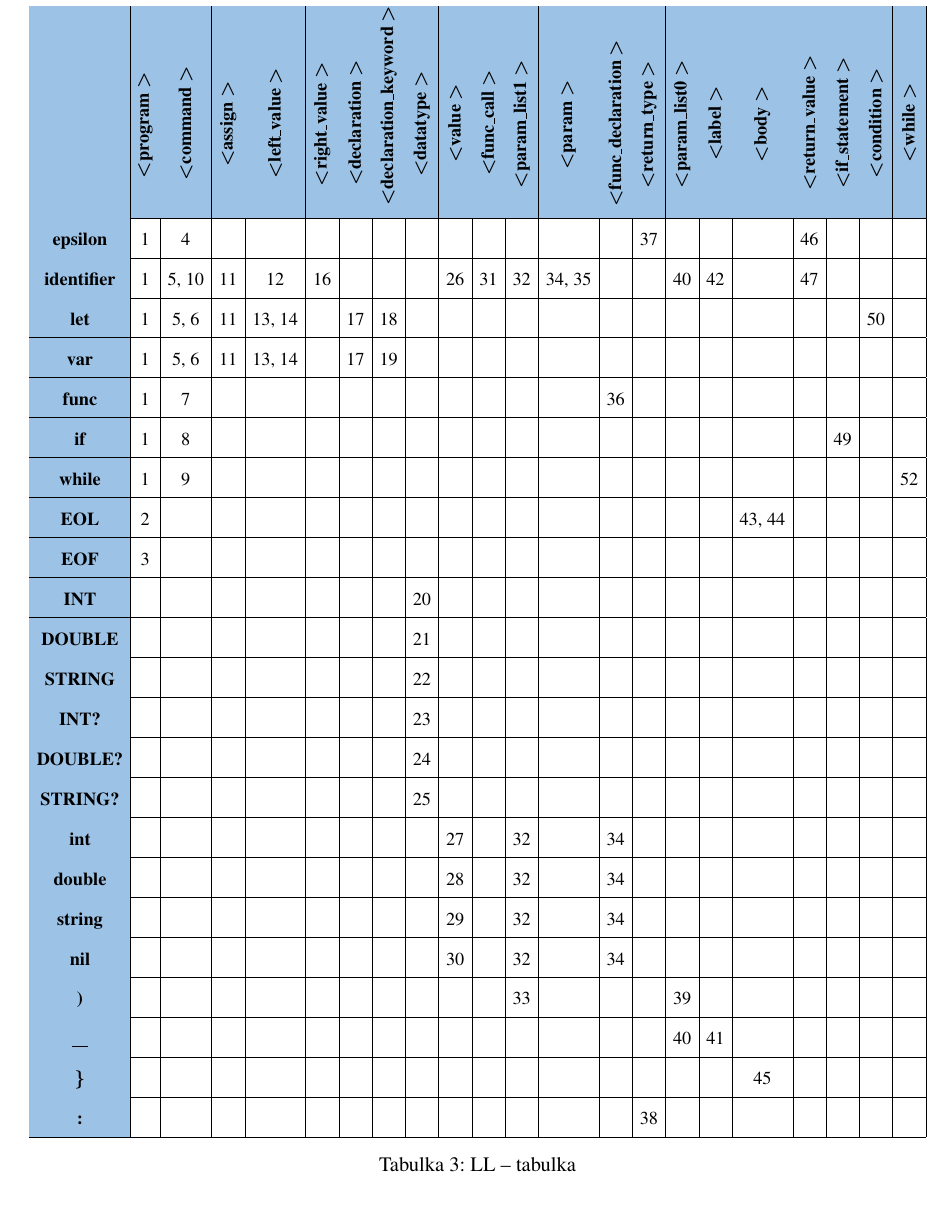
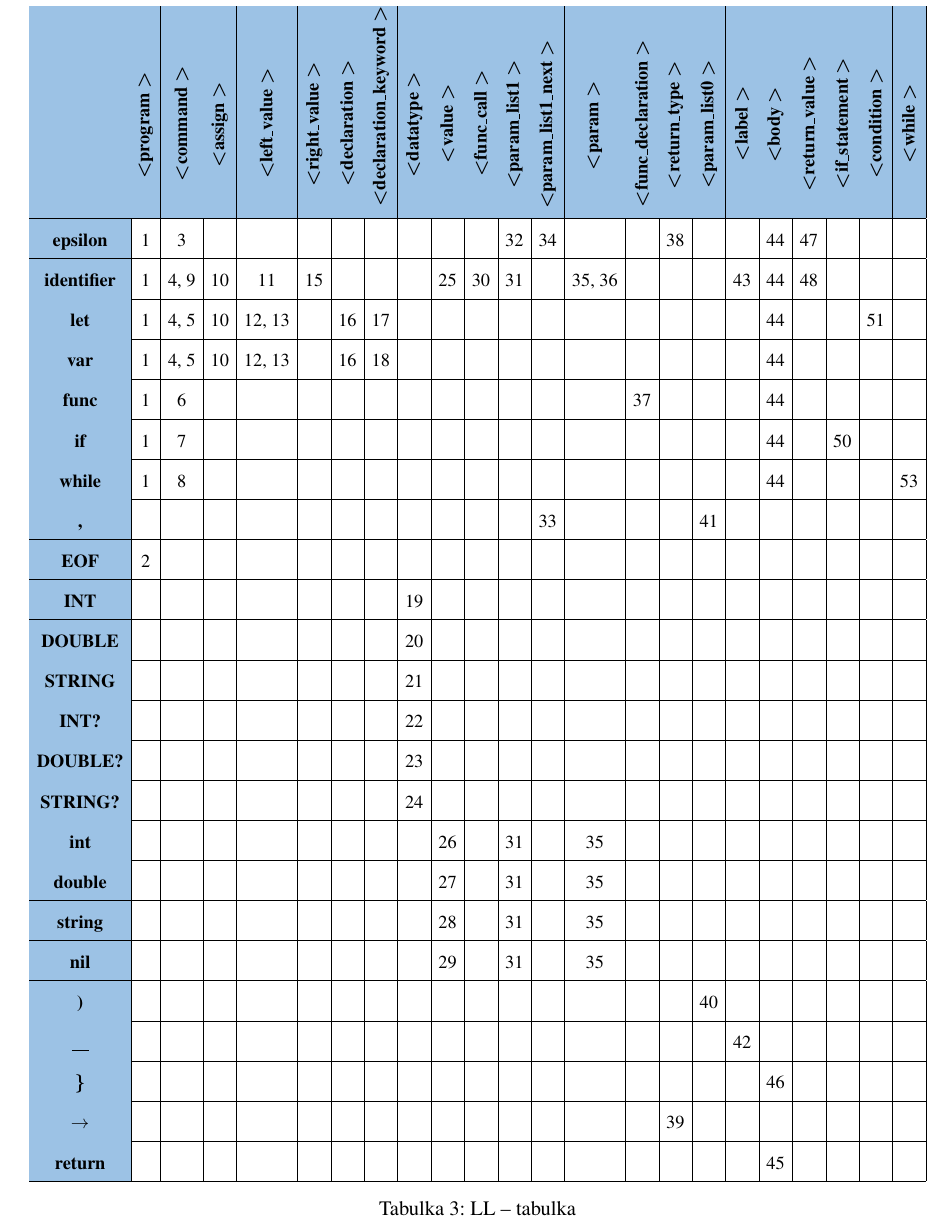
Before and after one commit to xhalam16/IFJ-projekt, a LaTeX document (doc/dokumentace.tex): part of page 13 of 14, cut so that both start at the same text, the shorter picture padded with empty space. Compiled offline with pdfLaTeX.

Commit message:
changed ll table

```diff
--- a/doc/dokumentace.tex
+++ b/doc/dokumentace.tex
@@ -384,33 +384,34 @@
 	\Huge
 	\setlength{\tabcolsep}{10pt} % Horizontal spacing
 	\resizebox{1\linewidth}{!}{
-    \begin{tabular}{|>{\columncolor{RegentStBlue}}c|c|c|c|c|c|c|c|c|c|c|c|c|c|c|c|c|c|c|c|c|c|}
+    \begin{tabular}{|>{\columncolor{RegentStBlue}}c|c|c|c|c|c|c|c|c|c|c|c|c|c|c|c|c|c|c|c|c|c|c|}
     \hline
 		\rowcolor{RegentStBlue}
-        \textbf{} & \vcen{\textbf{\lt program \gt}} & \vcen{\textbf{\lt command \gt}} &  \vcen{\textbf{\lt assign \gt}}& \vcen{\textbf{\lt left\_value \gt}} & \vcen{\textbf{\lt right\_value \gt}} & \vcen{\textbf{\lt declaration \gt}} &  \rotatebox{90}{\textbf{\lt declaration\_keyword \gt}} & \vcen{\textbf{\lt datatype \gt}} &  \vcen{\textbf{\lt value \gt}} & \vcen{\textbf{\lt func\_call \gt}} & \vcen{\textbf{\lt param\_list1 \gt}} & \vcen{\textbf{\lt param \gt}} & \vcen{\textbf{\lt func\_declaration \gt}} &  \vcen{\textbf{\lt return\_type \gt}} & \vcen{\textbf{\lt param\_list0 \gt}} & \vcen{\textbf{\lt label \gt}} & \vcen{\textbf{\lt body \gt}} & \vcen{\textbf{\lt return\_value \gt}} & \vcen{\textbf{\lt if\_statement \gt}} &  \vcen{\textbf{\lt condition \gt}} &  \vcen{\textbf{\lt while \gt}} \\ \hline
-        \textbf{epsilon} & 1 & 4 & ~ & ~ & ~ & ~ & ~ & ~ & ~ & ~ & ~ & ~ & ~ & 37 & ~ & ~ & ~ & 46 & ~ & ~ & ~   \\ \hline
-        \textbf{identifier} & 1 & 5, 10 & 11 & 12 & 16 & ~ & ~ & ~ & 26 & 31 & 32 & 34, 35 & ~ & ~ & 40 & 42 & ~ & 47 & ~ & ~ & ~ \\ \hline
-        \textbf{let} & 1 & 5, 6 & 11 & 13, 14 & ~ & 17 & 18 & ~ & ~ & ~ & ~ & ~ & ~ & ~ & ~ & ~ & ~ & ~ & ~ & 50 & ~  \\ \hline
-        \textbf{var} & 1 & 5, 6 & 11 & 13, 14 & ~ & 17 & 19 & ~ & ~ & ~ & ~ & ~ & ~ & ~ & ~ & ~ & ~ & ~ & ~ & ~ & ~  \\ \hline
-        \textbf{func} & 1 & 7 & ~ & ~ & ~ & ~ & ~ & ~ & ~ & ~ & ~ & ~ & 36 & ~ & ~ & ~ & ~ & ~ & ~ & ~ & ~  \\ \hline
-        \textbf{if} & 1 & 8 & ~ & ~ & ~ & ~ & ~ & ~ & ~ & ~ & ~ & ~ & ~ & ~ & ~ & ~ & ~ & ~ & 49 & ~ & ~ \\ \hline
-        \textbf{while} & 1 & 9 & ~ & ~ & ~ & ~ & ~ & ~ & ~ & ~ & ~ & ~ & ~ & ~ & ~ & ~ & ~ & ~ & ~ & ~ & 52  \\ \hline
-        \textbf{EOL} & 2 & ~ & ~ & ~ & ~ & ~ & ~ & ~ & ~ & ~ & ~ & ~ & ~ & ~ & ~ & ~ & 43, 44 & ~ & ~ & ~ & ~   \\ \hline
-        \textbf{EOF} & 3 & ~ & ~ & ~ & ~ & ~ & ~ & ~ & ~ & ~ & ~ & ~ & ~ & ~ & ~ & ~ & ~ & ~ & ~ & ~ & ~ \\ \hline
-        \textbf{INT} & ~ & ~ & ~ & ~ & ~ & ~ & ~ & 20 & ~ & ~ & ~ & ~ & ~ & ~ & ~ & ~ & ~ & ~ & ~ & ~ & ~  \\ \hline
-        \textbf{DOUBLE} & ~ & ~ & ~ & ~ & ~ & ~ & ~ & 21 & ~ & ~ & ~ & ~ & ~ & ~ & ~ & ~ & ~ & ~ & ~ & ~ & ~  \\ \hline
-        \textbf{STRING} & ~ & ~ & ~ & ~ & ~ & ~ & ~ & 22 & ~ & ~ & ~ & ~ & ~ & ~ & ~ & ~ & ~ & ~ & ~ & ~ & ~  \\ \hline
-        \textbf{INT?} & ~ & ~ & ~ & ~ & ~ & ~ & ~ & 23 & ~ & ~ & ~ & ~ & ~ & ~ & ~ & ~ & ~ & ~ & ~ & ~ & ~  \\ \hline
-        \textbf{DOUBLE?} & ~ & ~ & ~ & ~ & ~ & ~ & ~ & 24 & ~ & ~ & ~ & ~ & ~ & ~ & ~ & ~ & ~ & ~ & ~ & ~ & ~  \\ \hline
-        \textbf{STRING?} & ~ & ~ & ~ & ~ & ~ & ~ & ~ & 25 & ~ & ~ & ~ & ~ & ~ & ~ & ~ & ~ & ~ & ~ & ~ & ~ & ~  \\ \hline
-        \textbf{int} & ~ & ~ & ~ & ~ & ~ & ~ & ~ & ~ & 27 & ~ & 32 & ~ & 34 & ~ & ~ & ~ & ~ & ~ & ~ & ~ & ~  \\ \hline
-        \textbf{double} & ~ & ~ & ~ & ~ & ~ & ~ & ~ &  & 28 & ~ & 32 & ~ & 34 & ~ & ~ & ~ & ~ & ~ & ~ & ~ & ~   \\ \hline
-        \textbf{string} & ~ & ~ & ~ & ~ & ~ & ~ & ~ & ~ & 29 & ~ & 32 & ~ & 34 & ~ & ~ & ~ & ~ & ~ & ~ & ~ & ~  \\ \hline
-        \textbf{nil} & ~ & ~ & ~ & ~ & ~ & ~ & ~ & ~ & 30 & ~ & 32 & ~ & 34 & ~ & ~ & ~ & ~ & ~ & ~ & ~ & ~  \\ \hline
-        \textbf{)} & ~ & ~ & ~ & ~ & ~ & ~ & ~ & ~ & ~ & ~ & 33 & ~ & ~ & ~ & 39 & ~ & ~ & ~ & ~ & ~ & ~  \\ \hline
-        \textbf{\cunder} & ~ & ~ & ~ & ~ & ~ & ~ & ~ & ~ & ~ & ~ & ~ & ~ & ~ & ~ & 40 & 41 & ~ & ~ & ~ & ~ & ~  \\ \hline
-		\textbf{\}} & ~ & ~ & ~ & ~ & ~ & ~ & ~ & ~ & ~ & ~ & ~ & ~ & ~ & ~ & ~ & ~ & 45 & ~ & ~ & ~ & ~  \\ \hline
-		\textbf{:} & ~ & ~ & ~ & ~ & ~ & ~ & ~ & ~ & ~ & ~ & ~ & ~ & ~ & 38 & ~ & ~ & ~ & ~ & ~ & ~ & ~  \\ \hline
+        \textbf{} & \vcen{\textbf{\lt program \gt}} & \vcen{\textbf{\lt command \gt}} &  \vcen{\textbf{\lt assign \gt}}& \vcen{\textbf{\lt left\_value \gt}} & \vcen{\textbf{\lt right\_value \gt}} & \vcen{\textbf{\lt declaration \gt}} &  \rotatebox{90}{\textbf{\lt declaration\_keyword \gt}} & \vcen{\textbf{\lt datatype \gt}} &  \vcen{\textbf{\lt value \gt}} & \vcen{\textbf{\lt func\_call \gt}} & \vcen{\textbf{\lt param\_list1 \gt}} & \vcen{\textbf{\lt param\_list1\_next \gt}}  & \vcen{\textbf{\lt param \gt}} & \vcen{\textbf{\lt func\_declaration \gt}} &  \vcen{\textbf{\lt return\_type \gt}} & \vcen{\textbf{\lt param\_list0 \gt}} & \vcen{\textbf{\lt label \gt}} & \vcen{\textbf{\lt body \gt}} & \vcen{\textbf{\lt return\_value \gt}} & \vcen{\textbf{\lt if\_statement \gt}} &  \vcen{\textbf{\lt condition \gt}} &  \vcen{\textbf{\lt while \gt}} \\ \hline
+        \textbf{epsilon} & 1 & 3 & ~ & ~ & ~ & ~ & ~ & ~ & ~ & ~ & 32 & 34 & ~ & ~ & 38 & ~ & ~ & 44 & 47 & ~ & ~ & ~   \\ \hline
+        \textbf{identifier} & 1 & 4, 9 & 10 & 11 & 15 & ~ & ~ & ~ & 25 & 30 & 31 & ~ & 35, 36 & ~ & ~ & ~ & 43 & 44 & 48 & ~ & ~ & ~ \\ \hline
+        \textbf{let} & 1 & 4, 5 & 10 & 12, 13 & ~ & 16 & 17 & ~ & ~ & ~ & ~ & ~ & ~ & ~ & ~ & ~ & ~ & 44 & ~ & ~ & 51 & ~  \\ \hline
+        \textbf{var} & 1 & 4, 5 & 10 & 12, 13 & ~ & 16 & 18 & ~ & ~ & ~ & ~ & ~ & ~ & ~ & ~ & ~ & ~ & 44 & ~ & ~ & ~ & ~  \\ \hline
+        \textbf{func} & 1 & 6 & ~ & ~ & ~ & ~ & ~ & ~ & ~ & ~ & ~ & ~ & ~ & 37 & ~ & ~ & ~ & 44 & ~ & ~ & ~ & ~  \\ \hline
+        \textbf{if} & 1 & 7 & ~ & ~ & ~ & ~ & ~ & ~ & ~ & ~ & ~ & ~ & ~ & ~ & ~ & ~ & ~ & 44 & ~ & 50 & ~& ~  \\ \hline
+        \textbf{while} & 1 & 8 & ~ & ~ & ~ & ~ & ~ & ~ & ~ & ~ & ~ & ~ & ~ & ~ & ~ & ~ & ~ & 44 & ~ & ~ & ~ & 53  \\ \hline
+		\textbf{,} & ~ & ~ & ~ & ~ & ~ & ~ & ~ & ~ & ~ & ~ & ~ & 33 & ~ & ~ & ~ & 41 & ~ & ~ & ~ & ~ & ~ & ~  \\ \hline
+        \textbf{EOF} & 2 & ~ & ~ & ~ & ~ & ~ & ~ & ~ & ~ & ~ & ~ & ~ & ~ & ~ & ~ & ~ & ~ & ~ & ~ & ~ & ~ & ~ \\ \hline
+        \textbf{INT} & ~ & ~ & ~ & ~ & ~ & ~ & ~ & 19 & ~ & ~ & ~ & ~ & ~ & ~ & ~ & ~ & ~ & ~ & ~ & ~ & ~ & ~  \\ \hline
+        \textbf{DOUBLE} & ~ & ~ & ~ & ~ & ~ & ~ & ~ & 20 & ~ & ~ & ~ & ~ & ~ & ~ & ~ & ~ & ~ & ~ & ~ & ~ & ~ & ~  \\ \hline
+        \textbf{STRING} & ~ & ~ & ~ & ~ & ~ & ~ & ~ & 21 & ~ & ~ & ~ & ~ & ~ & ~ & ~ & ~ & ~ & ~ & ~ & ~ & ~ & ~  \\ \hline
+        \textbf{INT?} & ~ & ~ & ~ & ~ & ~ & ~ & ~ & 22 & ~ & ~ & ~ & ~ & ~ & ~ & ~ & ~ & ~ & ~ & ~ & ~ & ~& ~   \\ \hline
+        \textbf{DOUBLE?} & ~ & ~ & ~ & ~ & ~ & ~ & ~ & 23 & ~ & ~ & ~ & ~ & ~ & ~ & ~ & ~ & ~ & ~ & ~ & ~ & ~ & ~  \\ \hline
+        \textbf{STRING?} & ~ & ~ & ~ & ~ & ~ & ~ & ~ & 24 & ~ & ~ & ~ & ~ & ~ & ~ & ~ & ~ & ~ & ~ & ~ & ~ & ~ & ~  \\ \hline
+        \textbf{int} & ~ & ~ & ~ & ~ & ~ & ~ & ~ & ~ & 26 & ~ & 31 & ~ & 35 & ~ & ~ & ~ & ~ & ~ & ~ & ~ & ~ & ~  \\ \hline
+        \textbf{double} & ~ & ~ & ~ & ~ & ~ & ~ & ~ &  & 27 & ~ & 31 & ~ & 35 & ~ & ~ & ~ & ~ & ~ & ~ & ~ & ~ & ~   \\ \hline
+        \textbf{string} & ~ & ~ & ~ & ~ & ~ & ~ & ~ & ~ & 28 & ~ & 31 & ~ & 35 & ~ & ~ & ~ & ~ & ~ & ~ & ~ & ~ & ~  \\ \hline
+        \textbf{nil} & ~ & ~ & ~ & ~ & ~ & ~ & ~ & ~ & 29 & ~ & 31 & ~ & 35 & ~ & ~ & ~ & ~ & ~ & ~ & ~ & ~ & ~  \\ \hline
+        \textbf{)} & ~ & ~ & ~ & ~ & ~ & ~ & ~ & ~ & ~ & ~ & ~ & ~ & ~ & ~ & ~ & 40 & ~ & ~ & ~ & ~ & ~ & ~  \\ \hline
+        \textbf{\cunder} & ~ & ~ & ~ & ~ & ~ & ~ & ~ & ~ & ~ & ~ & ~ & ~ & ~ & ~ & ~ & ~ & 42 & ~ & ~ & ~ & ~ & ~  \\ \hline
+		\textbf{\}} & ~ & ~ & ~ & ~ & ~ & ~ & ~ & ~ & ~ & ~ & ~ & ~ & ~ & ~ & ~ & ~ & ~ & 46 & ~ & ~ & ~ & ~  \\ \hline
+		\textbf{$\rightarrow$} & ~ & ~ & ~ & ~ & ~ & ~ & ~ & ~ & ~ & ~ & ~ & ~ & ~ & ~ & 39 & ~ & ~ & ~ & ~ & ~ & ~ & ~  \\ \hline
+		\textbf{return} & ~ & ~ & ~ & ~ & ~ & ~ & ~ & ~ & ~ & ~ & ~ & ~ & ~ & ~ & ~ & ~ & ~ & 45 & ~ & ~ & ~ & ~  \\ \hline
     \end{tabular}
 	}
 	\caption{LL -- tabulka}
```
Also changed, not shown: doc/dokumentace.pdf.
